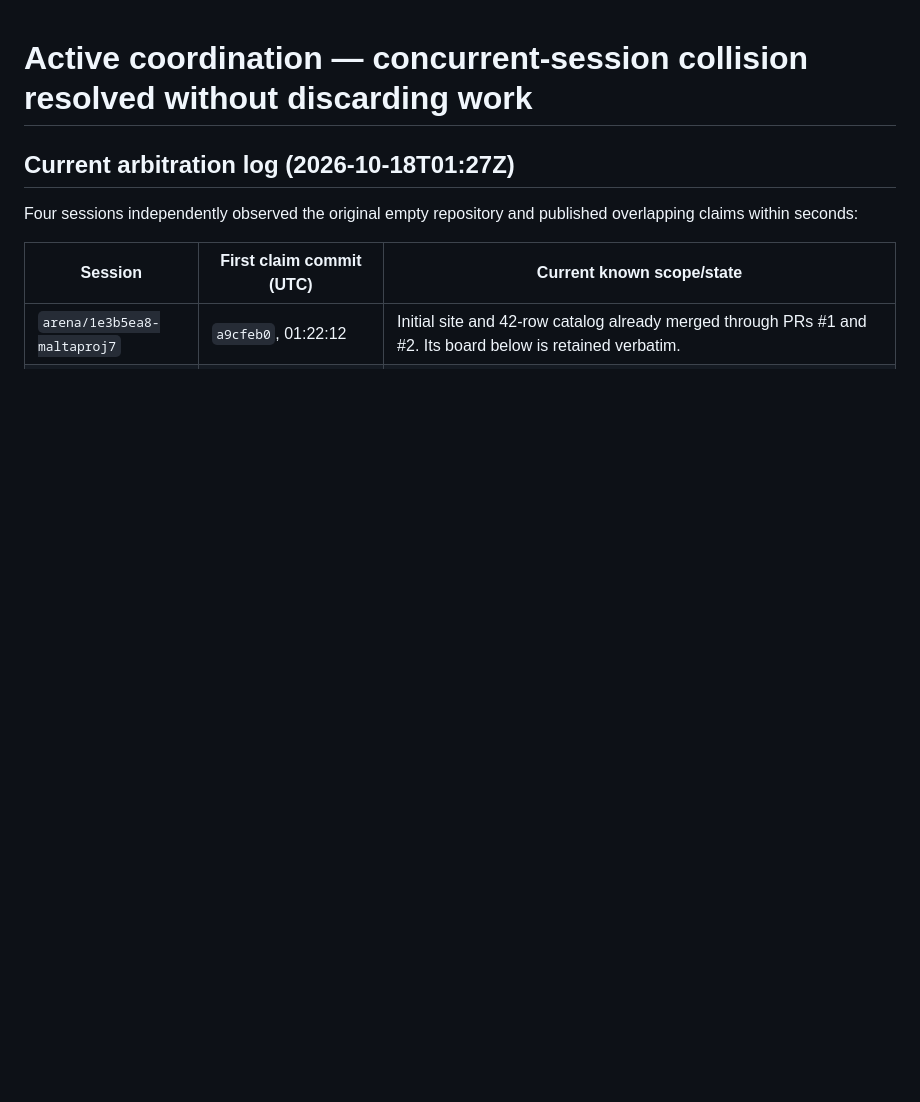
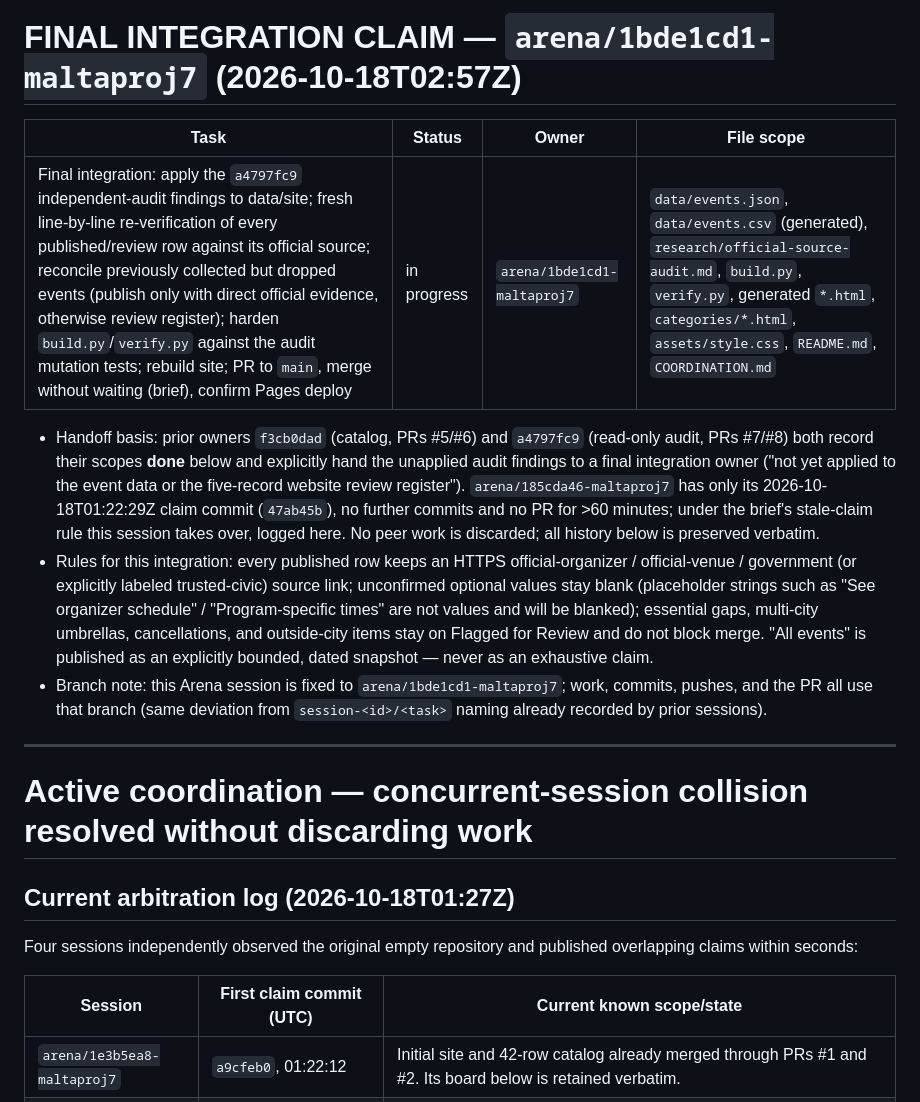
Before and after one commit to buffedlizard55-lab/MaltaProj7, a Markdown page: COORDINATION.md, the part around the change. Rendered like a GitHub page; blank space fills up the shorter version.

Commit message:
Claim final integration: apply audit findings, re-verify, expand, harden
Co-authored-by: arena-agent <297053741+arena-agent@users.noreply.github.com>

```diff
--- a/COORDINATION.md
+++ b/COORDINATION.md
@@ -1,3 +1,15 @@
+# FINAL INTEGRATION CLAIM — `arena/1bde1cd1-maltaproj7` (2026-10-18T02:57Z)
+
+| Task | Status | Owner | File scope |
+| --- | --- | --- | --- |
+| Final integration: apply the `a4797fc9` independent-audit findings to data/site; fresh line-by-line re-verification of every published/review row against its official source; reconcile previously collected but dropped events (publish only with direct official evidence, otherwise review register); harden `build.py`/`verify.py` against the audit mutation tests; rebuild site; PR to `main`, merge without waiting (brief), confirm Pages deploy | in progress | `arena/1bde1cd1-maltaproj7` | `data/events.json`, `data/events.csv` (generated), `research/official-source-audit.md`, `build.py`, `verify.py`, generated `*.html`, `categories/*.html`, `assets/style.css`, `README.md`, `COORDINATION.md` |
+
+- Handoff basis: prior owners `f3cb0dad` (catalog, PRs #5/#6) and `a4797fc9` (read-only audit, PRs #7/#8) both record their scopes **done** below and explicitly hand the unapplied audit findings to a final integration owner ("not yet applied to the event data or the five-record website review register"). `arena/185cda46-maltaproj7` has only its 2026-10-18T01:22:29Z claim commit (`47ab45b`), no further commits and no PR for >60 minutes; under the brief's stale-claim rule this session takes over, logged here. No peer work is discarded; all history below is preserved verbatim.
+- Rules for this integration: every published row keeps an HTTPS official-organizer / official-venue / government (or explicitly labeled trusted-civic) source link; unconfirmed optional values stay blank (placeholder strings such as "See organizer schedule" / "Program-specific times" are not values and will be blanked); essential gaps, multi-city umbrellas, cancellations, and outside-city items stay on Flagged for Review and do not block merge. "All events" is published as an explicitly bounded, dated snapshot — never as an exhaustive claim.
+- Branch note: this Arena session is fixed to `arena/1bde1cd1-maltaproj7`; work, commits, pushes, and the PR all use that branch (same deviation from `session-<id>/<task>` naming already recorded by prior sessions).
+
+---
+
 # Active coordination — concurrent-session collision resolved without discarding work
 
 ## Current arbitration log (2026-10-18T01:27Z)
```
